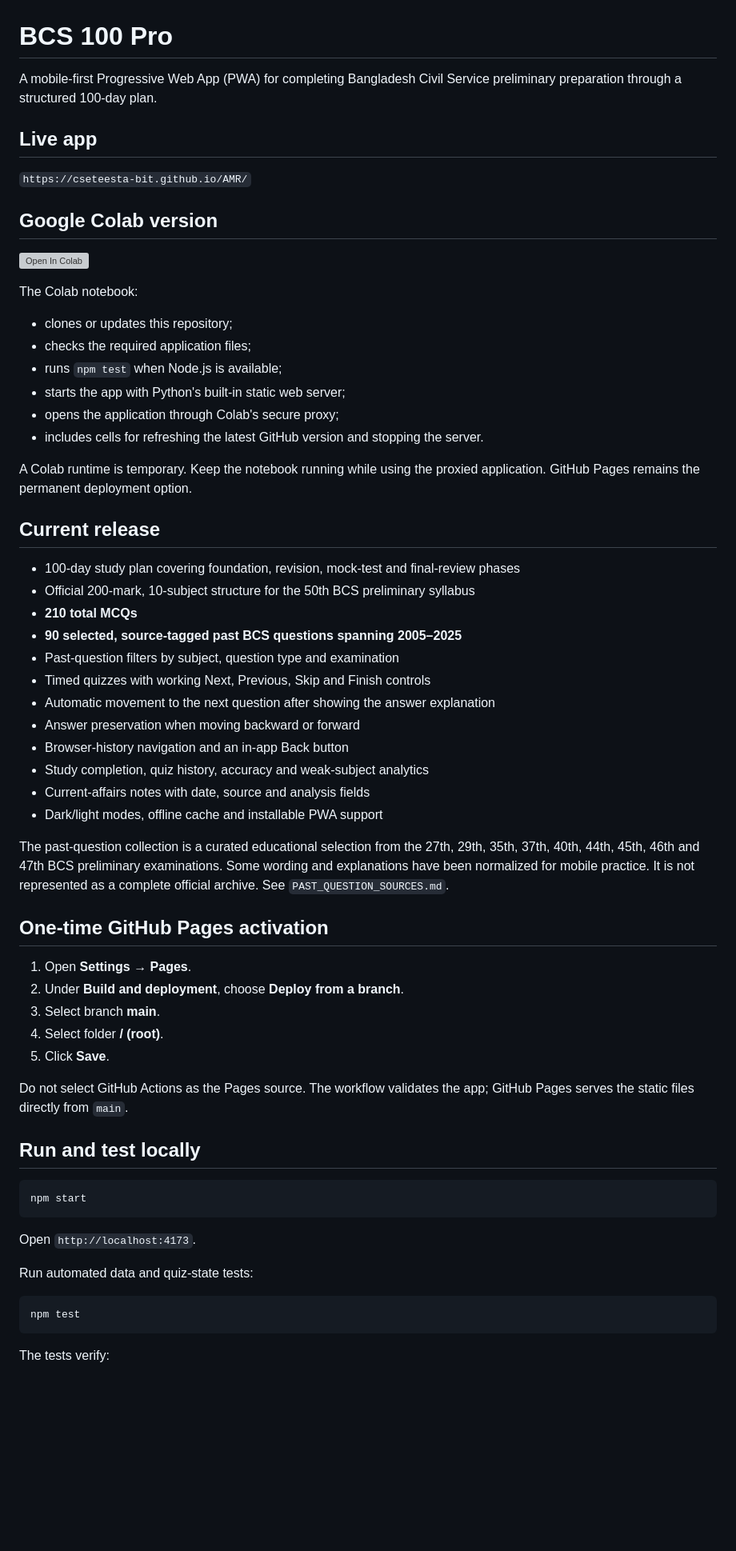
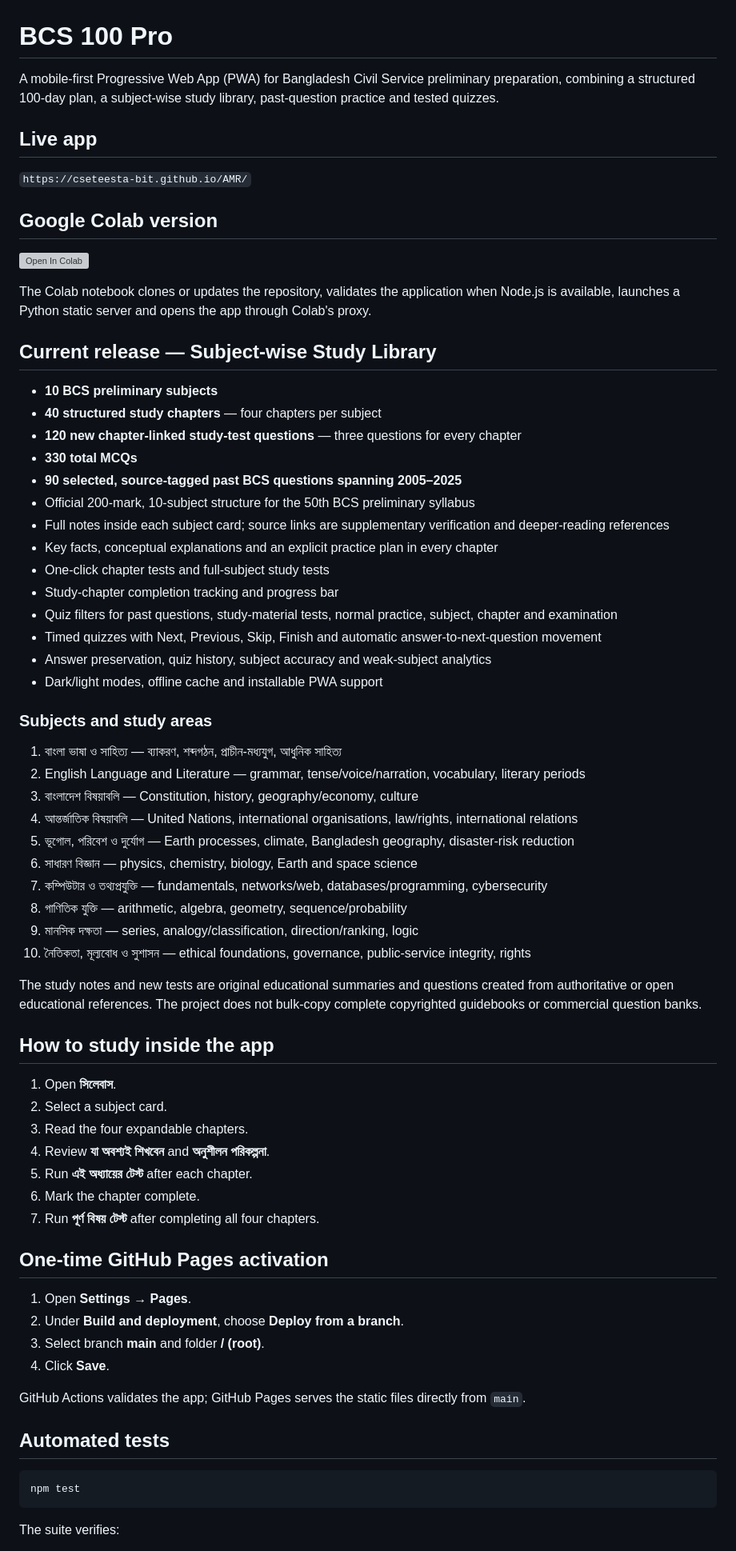
Before and after one commit to cseteesta-bit/AMR, a Markdown page: README.md, the part around one of its changes. Shown at 80% size. Drawn GitHub-style; blank space fills up the shorter version; grey boxes are pictures that could not be loaded.

Commit message:
Document the complete subject-wise study release

````diff
--- a/README.md
+++ b/README.md
@@ -1,6 +1,6 @@
 # BCS 100 Pro
 
-A mobile-first Progressive Web App (PWA) for completing Bangladesh Civil Service preliminary preparation through a structured 100-day plan.
+A mobile-first Progressive Web App (PWA) for Bangladesh Civil Service preliminary preparation, combining a structured 100-day plan, a subject-wise study library, past-question practice and tested quizzes.
 
 ## Live app
 
@@ -10,57 +10,64 @@ A mobile-first Progressive Web App (PWA) for completing Bangladesh Civil Service
 
 [![Open In Colab](https://colab.research.google.com/assets/colab-badge.svg)](https://colab.research.google.com/github/cseteesta-bit/AMR/blob/main/BCS_100_Pro_Colab.ipynb)
 
-The Colab notebook:
+The Colab notebook clones or updates the repository, validates the application when Node.js is available, launches a Python static server and opens the app through Colab's proxy.
 
-- clones or updates this repository;
-- checks the required application files;
-- runs `npm test` when Node.js is available;
-- starts the app with Python's built-in static web server;
-- opens the application through Colab's secure proxy;
-- includes cells for refreshing the latest GitHub version and stopping the server.
+## Current release — Subject-wise Study Library
 
-A Colab runtime is temporary. Keep the notebook running while using the proxied application. GitHub Pages remains the permanent deployment option.
-
-## Current release
-
-- 100-day study plan covering foundation, revision, mock-test and final-review phases
+- **10 BCS preliminary subjects**
+- **40 structured study chapters** — four chapters per subject
+- **120 new chapter-linked study-test questions** — three questions for every chapter
+- **330 total MCQs**
+- **90 selected, source-tagged past BCS questions spanning 2005–2025**
 - Official 200-mark, 10-subject structure for the 50th BCS preliminary syllabus
-- **210 total MCQs**
-- **90 selected, source-tagged past BCS questions spanning 2005–2025**
-- Past-question filters by subject, question type and examination
-- Timed quizzes with working Next, Previous, Skip and Finish controls
-- Automatic movement to the next question after showing the answer explanation
-- Answer preservation when moving backward or forward
-- Browser-history navigation and an in-app Back button
-- Study completion, quiz history, accuracy and weak-subject analytics
-- Current-affairs notes with date, source and analysis fields
+- Full notes inside each subject card; source links are supplementary verification and deeper-reading references
+- Key facts, conceptual explanations and an explicit practice plan in every chapter
+- One-click chapter tests and full-subject study tests
+- Study-chapter completion tracking and progress bar
+- Quiz filters for past questions, study-material tests, normal practice, subject, chapter and examination
+- Timed quizzes with Next, Previous, Skip, Finish and automatic answer-to-next-question movement
+- Answer preservation, quiz history, subject accuracy and weak-subject analytics
 - Dark/light modes, offline cache and installable PWA support
 
-The past-question collection is a curated educational selection from the 27th, 29th, 35th, 37th, 40th, 44th, 45th, 46th and 47th BCS preliminary examinations. Some wording and explanations have been normalized for mobile practice. It is not represented as a complete official archive. See `PAST_QUESTION_SOURCES.md`.
+### Subjects and study areas
+
+1. বাংলা ভাষা ও সাহিত্য — ব্যাকরণ, শব্দগঠন, প্রাচীন-মধ্যযুগ, আধুনিক সাহিত্য
+2. English Language and Literature — grammar, tense/voice/narration, vocabulary, literary periods
+3. বাংলাদেশ বিষয়াবলি — Constitution, history, geography/economy, culture
+4. আন্তর্জাতিক বিষয়াবলি — United Nations, international organisations, law/rights, international relations
+5. ভূগোল, পরিবেশ ও দুর্যোগ — Earth processes, climate, Bangladesh geography, disaster-risk reduction
+6. সাধারণ বিজ্ঞান — physics, chemistry, biology, Earth and space science
+7. কম্পিউটার ও তথ্যপ্রযুক্তি — fundamentals, networks/web, databases/programming, cybersecurity
+8. গাণিতিক যুক্তি — arithmetic, algebra, geometry, sequence/probability
+9. মানসিক দক্ষতা — series, analogy/classification, direction/ranking, logic
+10. নৈতিকতা, মূল্যবোধ ও সুশাসন — ethical foundations, governance, public-service integrity, rights
+
+The study notes and new tests are original educational summaries and questions created from authoritative or open educational references. The project does not bulk-copy complete copyrighted guidebooks or commercial question banks.
+
+## How to study inside the app
+
+1. Open **সিলেবাস**.
+2. Select a subject card.
+3. Read the four expandable chapters.
+4. Review **যা অবশ্যই শিখবেন** and **অনুশীলন পরিকল্পনা**.
+5. Run **এই অধ্যায়ের টেস্ট** after each chapter.
+6. Mark the chapter complete.
+7. Run **পূর্ণ বিষয় টেস্ট** after completing all four chapters.
 
 ## One-time GitHub Pages activation
 
 1. Open **Settings → Pages**.
 2. Under **Build and deployment**, choose **Deploy from a branch**.
-3. Select branch **main**.
-4. Select folder **/ (root)**.
-5. Click **Save**.
+3. Select branch **main** and folder **/ (root)**.
+4. Click **Save**.
 
-Do not select GitHub Actions as the Pages source. The workflow validates the app; GitHub Pages serves the static files directly from `main`.
+GitHub Actions validates the app; GitHub Pages serves the static files directly from `main`.
 
-## Run and test locally
-
-```bash
-npm start
-```
-
-Open `http://localhost:4173`.
-
-Run automated data and quiz-state tests:
+## Automated tests
 
 ```bash
 npm test
 ```
 
-The tests verify:
+The suite verifies:
 
````
Also changed, not shown: other parts of README.md (+12 -14 lines).
